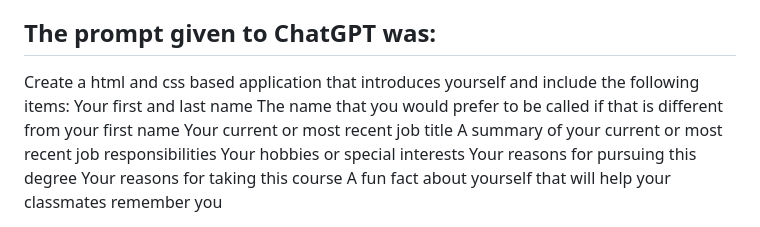
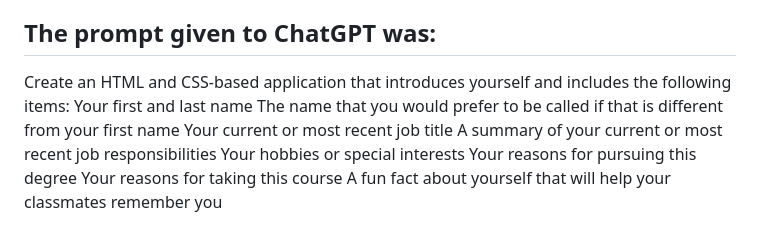
Before and after one commit to EricPogueExampleCode-Web/introductions-2024, a Markdown page: README.md, the part around the change. Rendered like a GitHub page.

```diff
--- a/README.md
+++ b/README.md
@@ -2,7 +2,7 @@
 This repository was created by Eric Pogue and ChatGPT to be a template to create an "Introductions" website.
 
 ## The prompt given to ChatGPT was:
-Create a html and css based application that introduces yourself and include the following items:
+Create an HTML and CSS-based application that introduces yourself and includes the following items:
     Your first and last name
     The name that you would prefer to be called if that is different from your first name
     Your current or most recent job title
```
